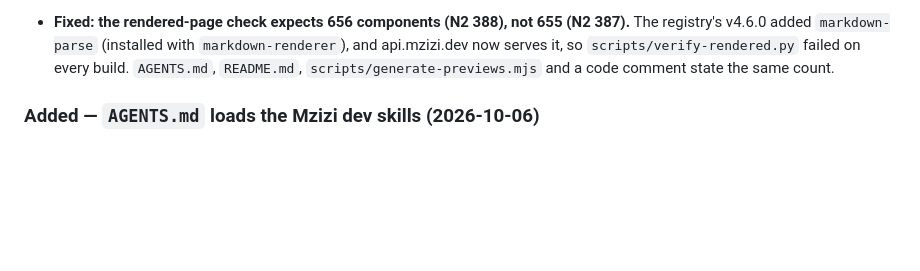
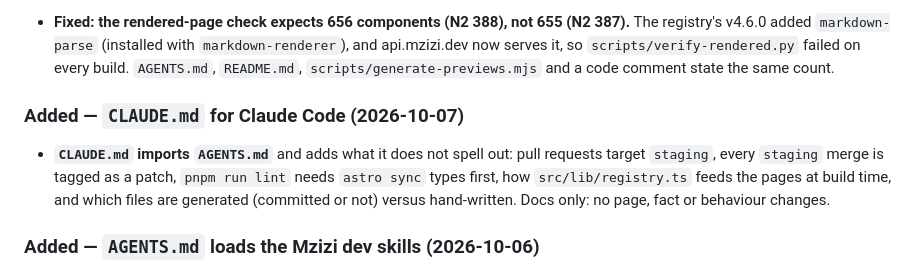
Before and after one commit to mzizi-dev/mzizi-site, a Markdown page: CHANGELOG.md, the part around the change. GitHub-like rendering; blank space fills up the shorter version.

Commit message:
docs: add CLAUDE.md for Claude Code (#52)
* docs: add CLAUDE.md for Claude Code

Imports AGENTS.md and adds the staging-based branch and release flow,
command caveats, the build-time data flow from the registry API, and
which files are generated versus hand-written. Adds the Unreleased
changelog entry the changelog gate requires.

Co-Authored-By: Claude Opus 5.5 <noreply@anthropic.com>
Claude-Session: https://claude.ai/code/session_01LtNMzqcqvUAN9qw5gDvFpp

* fix(verify): expect 656 components and N2's 388 in the rendered gate

The registry grew by one N2 primitive, so verify-rendered.py's pinned
655/387 counts failed the rendered-content gate on every PR into staging.

Co-Authored-By: Claude Opus 5.5 <noreply@anthropic.com>
Claude-Session: https://claude.ai/code/session_01LtNMzqcqvUAN9qw5gDvFpp

---------

Co-authored-by: Bryan Fawcett <noreply@anthropic.com>

```diff
--- a/CHANGELOG.md
+++ b/CHANGELOG.md
@@ -66,6 +66,10 @@ language released to `main` (`9a88e1d`).
   api.mzizi.dev now serves it, so `scripts/verify-rendered.py` failed on every build.
   `AGENTS.md`, `README.md`, `scripts/generate-previews.mjs` and a code comment state the same
   count.
+
+### Added — `CLAUDE.md` for Claude Code (2026-10-07)
+
+- **`CLAUDE.md` imports `AGENTS.md`** and adds what it does not spell out: pull requests target `staging`, every `staging` merge is tagged as a patch, `pnpm run lint` needs `astro sync` types first, how `src/lib/registry.ts` feeds the pages at build time, and which files are generated (committed or not) versus hand-written. Docs only: no page, fact or behaviour changes.
 
 ### Added — `AGENTS.md` loads the Mzizi dev skills (2026-10-06)
 
```
